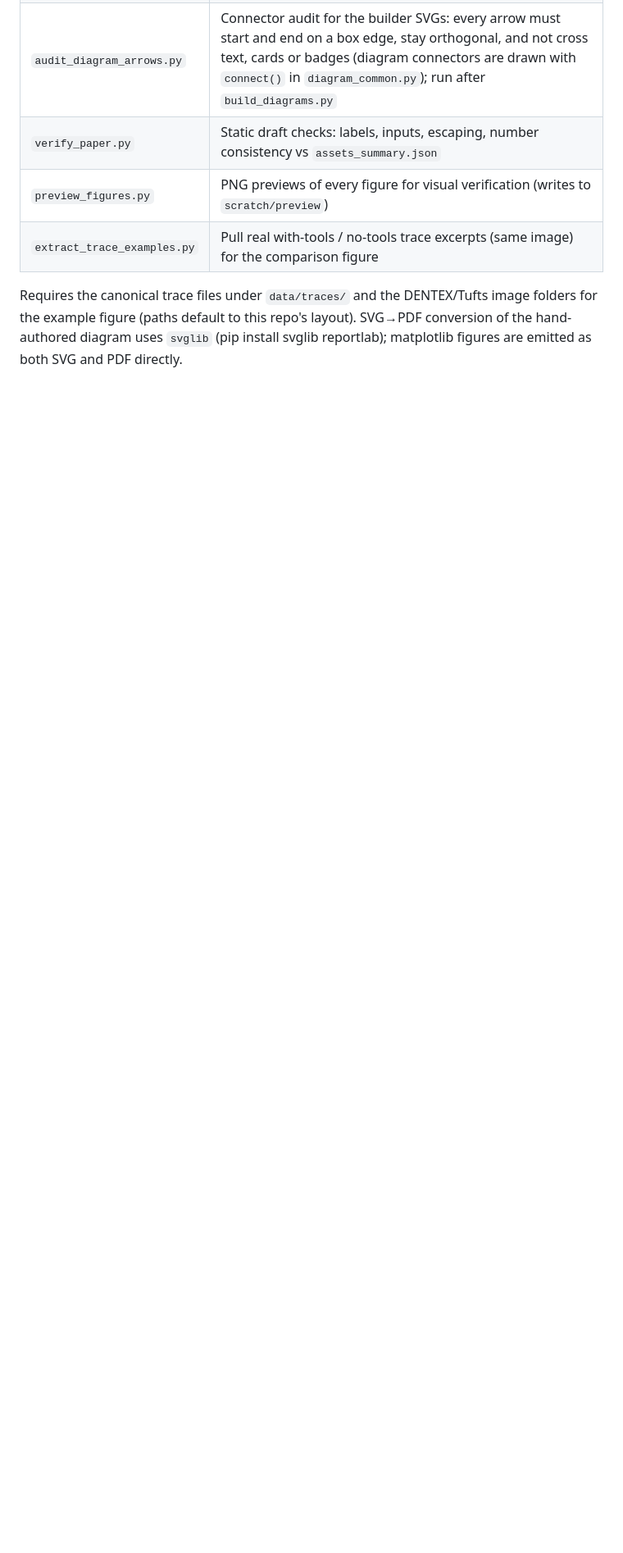
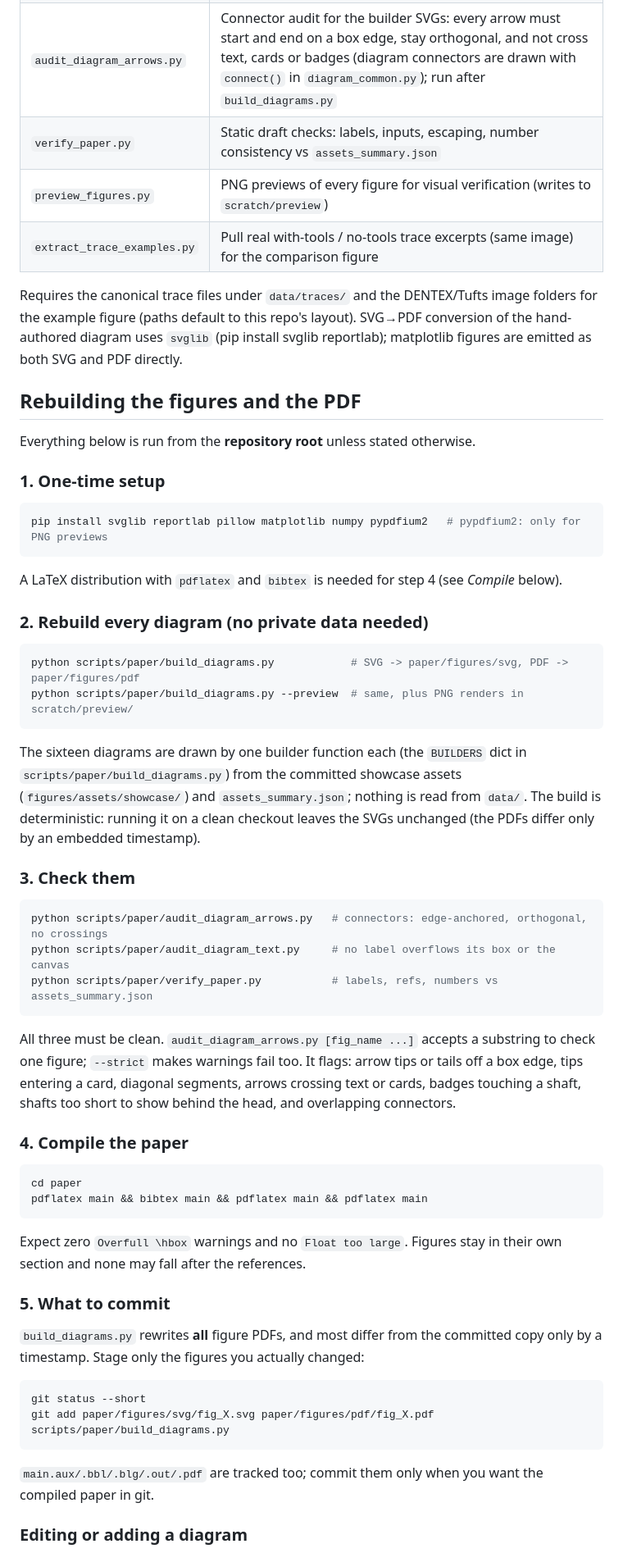
Before and after one commit to rezaxr14/VLM-DENTAL, a Markdown page: paper/README.md, the part around one of its changes. Shown at 82% size. Rendered like a GitHub page; blank space fills up the shorter version.

````diff
--- a/paper/README.md
+++ b/paper/README.md
@@ -66,3 +66,67 @@ Requires the canonical trace files under `data/traces/` and the DENTEX/Tufts ima
 the example figure (paths default to this repo's layout). SVG→PDF conversion of the hand-authored
 diagram uses `svglib` (pip install svglib reportlab); matplotlib figures are emitted as both SVG
 and PDF directly.
+
+## Rebuilding the figures and the PDF
+
+Everything below is run from the **repository root** unless stated otherwise.
+
+### 1. One-time setup
+
+```bash
+pip install svglib reportlab pillow matplotlib numpy pypdfium2   # pypdfium2: only for PNG previews
+```
+
+A LaTeX distribution with `pdflatex` and `bibtex` is needed for step 4 (see *Compile* below).
+
+### 2. Rebuild every diagram (no private data needed)
+
+```bash
+python scripts/paper/build_diagrams.py            # SVG -> paper/figures/svg, PDF -> paper/figures/pdf
+python scripts/paper/build_diagrams.py --preview  # same, plus PNG renders in scratch/preview/
+```
+
+The sixteen diagrams are drawn by one builder function each (the `BUILDERS` dict in
+`scripts/paper/build_diagrams.py`) from the committed showcase assets
+(`figures/assets/showcase/`) and `assets_summary.json`; nothing is read from `data/`. The build
+is deterministic: running it on a clean checkout leaves the SVGs unchanged (the PDFs differ
+only by an embedded timestamp).
+
+### 3. Check them
+
+```bash
+python scripts/paper/audit_diagram_arrows.py   # connectors: edge-anchored, orthogonal, no crossings
+python scripts/paper/audit_diagram_text.py     # no label overflows its box or the canvas
+python scripts/paper/verify_paper.py           # labels, refs, numbers vs assets_summary.json
+```
+
+All three must be clean. `audit_diagram_arrows.py [fig_name ...]` accepts a substring to check
+one figure; `--strict` makes warnings fail too. It flags: arrow tips or tails off a box edge,
+tips entering a card, diagonal segments, arrows crossing text or cards, badges touching a shaft,
+shafts too short to show behind the head, and overlapping connectors.
+
+### 4. Compile the paper
+
+```bash
+cd paper
+pdflatex main && bibtex main && pdflatex main && pdflatex main
+```
+
+Expect zero `Overfull \hbox` warnings and no `Float too large`. Figures stay in their own
+section and none may fall after the references.
+
+### 5. What to commit
+
+`build_diagrams.py` rewrites **all** figure PDFs, and most differ from the committed copy only
+by a timestamp. Stage only the figures you actually changed:
+
+```bash
+git status --short
+git add paper/figures/svg/fig_X.svg paper/figures/pdf/fig_X.pdf scripts/paper/build_diagrams.py
+```
+
+`main.aux/.bbl/.blg/.out/.pdf` are tracked too; commit them only when you want the compiled
+paper in git.
+
+### Editing or adding a diagram
+
````
Also changed, not shown: other parts of paper/README.md (+34 -4 lines).
